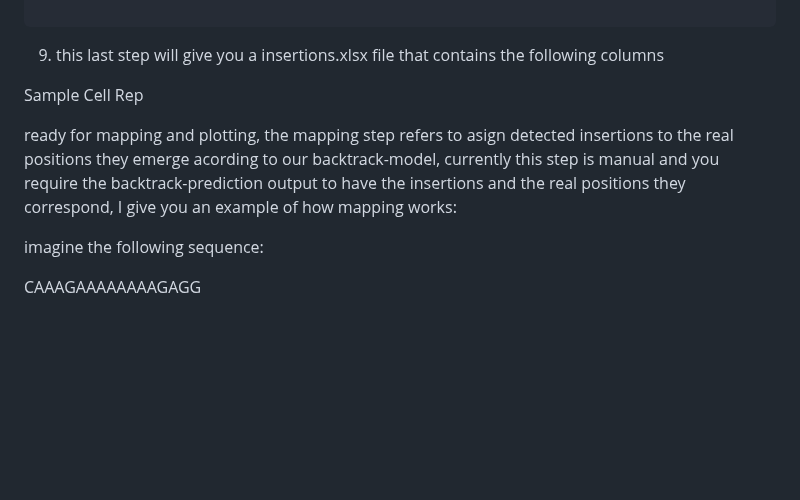
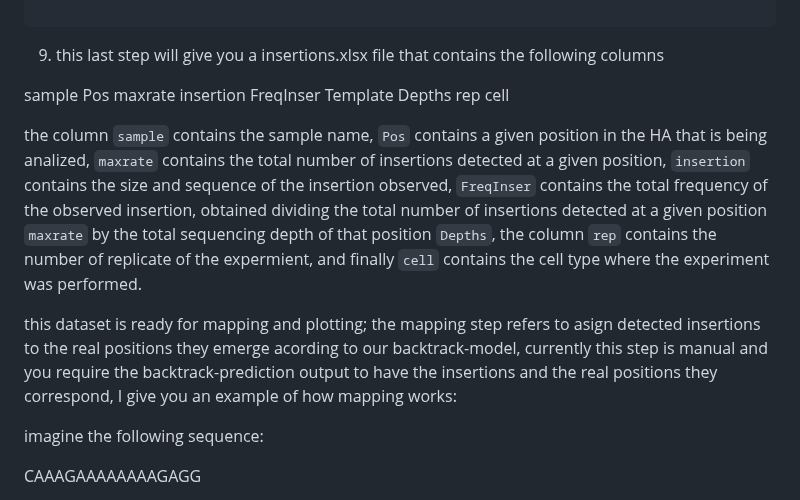
Before and after one commit to aldair31121997-wq/reviewing-data, a Markdown page: sequencing-analysis/README.md, the part around the change. Rendered like a GitHub page; blank space fills up the shorter version.

```diff
--- a/sequencing-analysis/README.md
+++ b/sequencing-analysis/README.md
@@ -115,10 +115,11 @@ python3 insertioncounter.py compilatedclean.tab
 
 9) this last step will give you a insertions.xlsx file that contains the following columns
 
-Sample  Cell  Rep
+sample Pos maxrate insertion FreqInser Template Depths rep cell
 
-ready for mapping and plotting, the mapping step refers to asign detected insertions to the real positions they emerge acording to our backtrack-model, currently this step is manual and you require the
-backtrack-prediction output to have the insertions and the real positions they correspond, I give you an example of how mapping works:
+the column `sample` contains the sample name, `Pos` contains a given position in the HA that is being analized, `maxrate` contains the total number of insertions detected at a given position, `insertion` contains the size and sequence of the insertion observed, `FreqInser` contains the total frequency of the observed insertion, obtained dividing the total number of insertions detected at a given position `maxrate` by the total sequencing depth of that position `Depths`, the column `rep` contains the number of replicate of the expermient, and finally `cell` contains the cell type where the experiment was performed.
+
+this dataset is ready for mapping and plotting; the mapping step refers to asign detected insertions to the real positions they emerge acording to our backtrack-model, currently this step is manual and you require the backtrack-prediction output to have the insertions and the real positions they correspond, I give you an example of how mapping works:
 
 imagine the following sequence:
 
```
